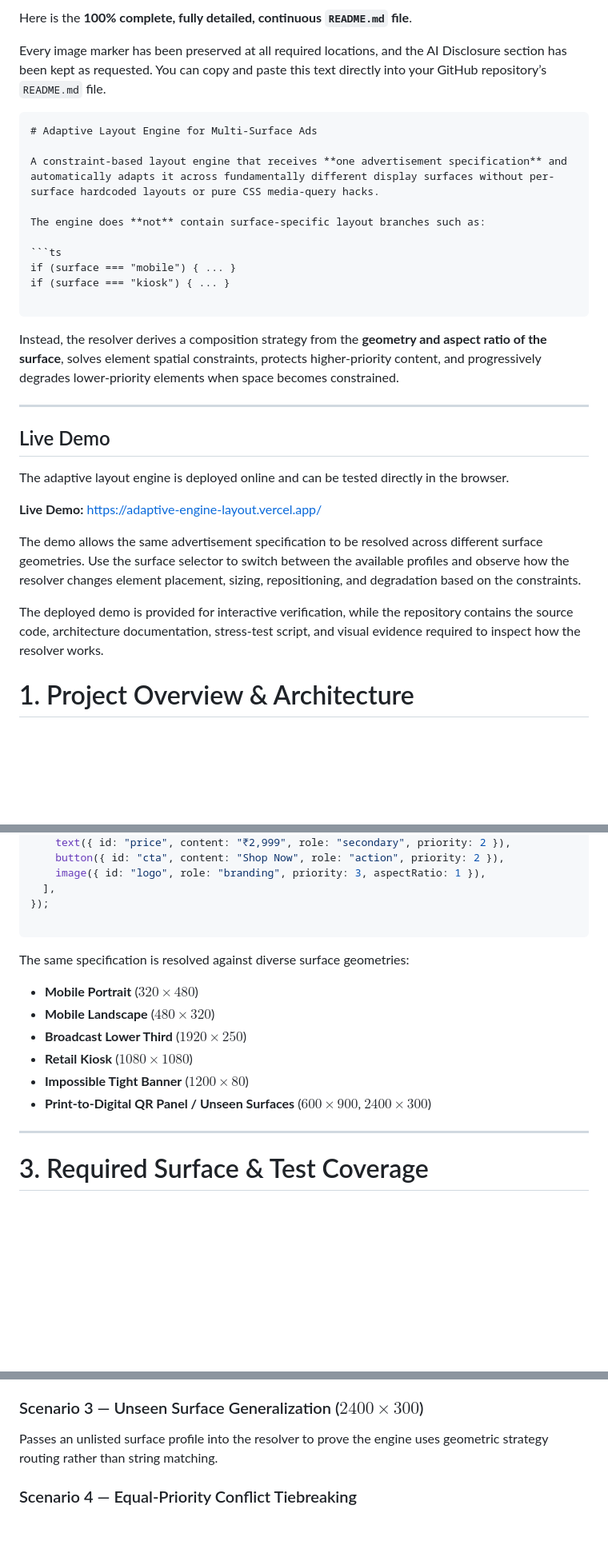
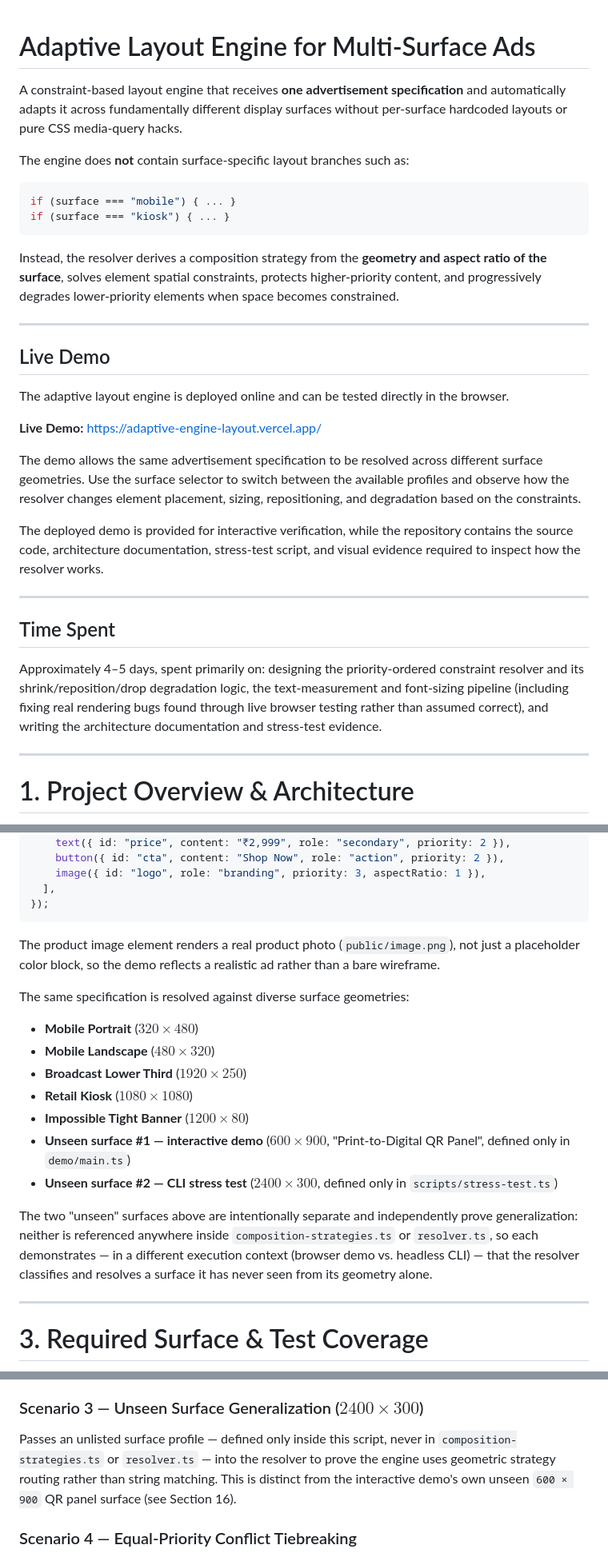
Before and after one commit to Dhanushsj12/adaptive-engine-layout, a Markdown page: README.md, 3 parts joined by grey strips. Shown at 80% size. Rendered like a GitHub page; blank space fills up the shorter version.

````diff
--- a/README.md
+++ b/README.md
@@ -1,8 +1,3 @@
-Here is the **100% complete, fully detailed, continuous `README.md` file**.
-
-Every image marker has been preserved at all required locations, and the AI Disclosure section has been kept as requested. You can copy and paste this text directly into your GitHub repository’s `README.md` file.
-
-```markdown
 # Adaptive Layout Engine for Multi-Surface Ads
 
 A constraint-based layout engine that receives **one advertisement specification** and automatically adapts it across fundamentally different display surfaces without per-surface hardcoded layouts or pure CSS media-query hacks.
@@ -12,12 +7,12 @@ The engine does **not** contain surface-specific layout branches such as:
 ```ts
 if (surface === "mobile") { ... }
 if (surface === "kiosk") { ... }
-
 ```
 
 Instead, the resolver derives a composition strategy from the **geometry and aspect ratio of the surface**, solves element spatial constraints, protects higher-priority content, and progressively degrades lower-priority elements when space becomes constrained.
 
 ---
+
 ## Live Demo
 
 The adaptive layout engine is deployed online and can be tested directly in the browser.
@@ -27,6 +22,14 @@ The adaptive layout engine is deployed online and can be tested directly in the
 The demo allows the same advertisement specification to be resolved across different surface geometries. Use the surface selector to switch between the available profiles and observe how the resolver changes element placement, sizing, repositioning, and degradation based on the constraints.
 
 The deployed demo is provided for interactive verification, while the repository contains the source code, architecture documentation, stress-test script, and visual evidence required to inspect how the resolver works.
+
+---
+
+## Time Spent
+
+Approximately 4–5 days, spent primarily on: designing the priority-ordered constraint resolver and its shrink/reposition/drop degradation logic, the text-measurement and font-sizing pipeline (including fixing real rendering bugs found through live browser testing rather than assumed correct), and writing the architecture documentation and stress-test evidence.
+
+---
 
 # 1. Project Overview & Architecture
 
@@ -74,8 +76,9 @@ const sampleAdSpec = defineAd({
     image({ id: "logo", role: "branding", priority: 3, aspectRatio: 1 }),
   ],
 });
+```
 
-```
+The product image element renders a real product photo (`public/image.png`), not just a placeholder color block, so the demo reflects a realistic ad rather than a bare wireframe.
 
 The same specification is resolved against diverse surface geometries:
 
@@ -84,7 +87,10 @@ The same specification is resolved against diverse surface geometries:
 * **Broadcast Lower Third** ($1920 \times 250$)
 * **Retail Kiosk** ($1080 \times 1080$)
 * **Impossible Tight Banner** ($1200 \times 80$)
-* **Print-to-Digital QR Panel / Unseen Surfaces** ($600 \times 900$, $2400 \times 300$)
+* **Unseen surface #1 — interactive demo** ($600 \times 900$, "Print-to-Digital QR Panel", defined only in `demo/main.ts`)
+* **Unseen surface #2 — CLI stress test** ($2400 \times 300$, defined only in `scripts/stress-test.ts`)
+
+The two "unseen" surfaces above are intentionally separate and independently prove generalization: neither is referenced anywhere inside `composition-strategies.ts` or `resolver.ts`, so each demonstrates — in a different execution context (browser demo vs. headless CLI) — that the resolver classifies and resolves a surface it has never seen from its geometry alone.
 
 ---
 
@@ -336,7 +330,7 @@ Tests severe spatial constraints. Verifies that low-priority elements (`logo`, `
 
 ### Scenario 3 — Unseen Surface Generalization ($2400 \times 300$)
 
-Passes an unlisted surface profile into the resolver to prove the engine uses geometric strategy routing rather than string matching.
+Passes an unlisted surface profile — defined only inside this script, never in `composition-strategies.ts` or `resolver.ts` — into the resolver to prove the engine uses geometric strategy routing rather than string matching. This is distinct from the interactive demo's own unseen `600 × 900` QR panel surface (see Section 16).
 
 ### Scenario 4 — Equal-Priority Conflict Tiebreaking
 
````
Also changed, not shown: other parts of README.md (+24 -52 lines).
